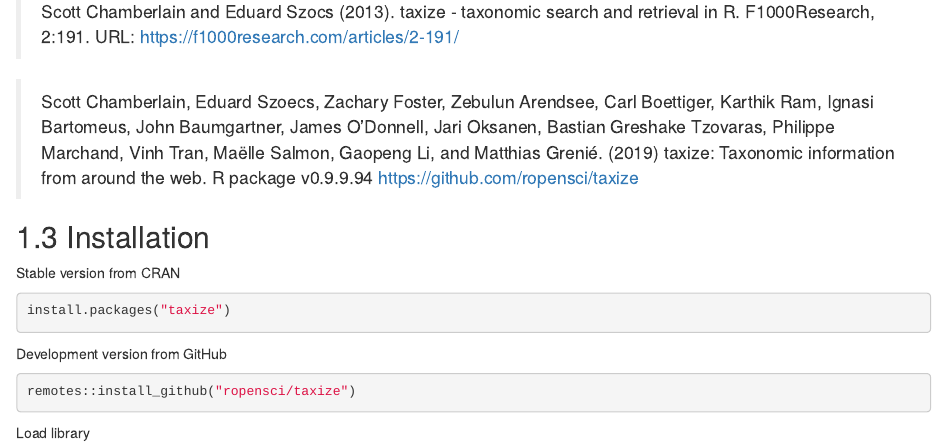
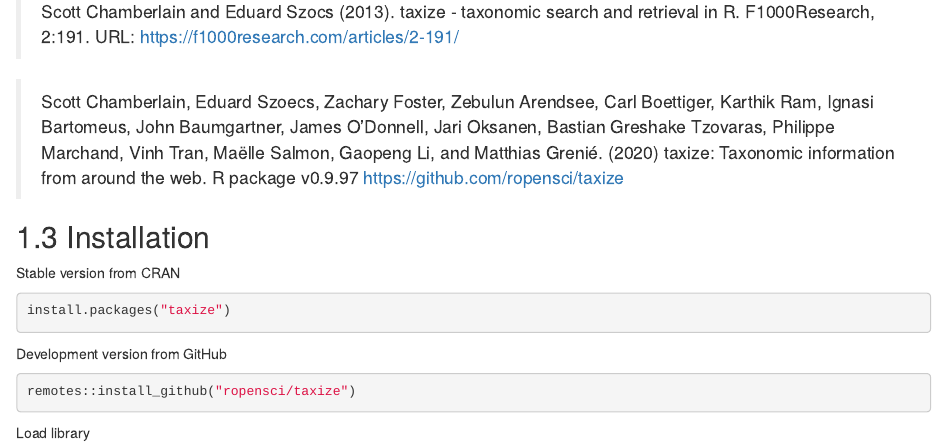
Before and after one commit to ropensci-books/taxize, an R Markdown document (index.Rmd): the page in a window 1100 px wide, from 450 px down. Rendered offline with R 4.5, knitr and Pandoc, with nearby package versions; drawn as R Markdown's standard HTML page in place of the format the file asks for; a font, style sheet, LaTeX package, included part or bibliography that could not be used is replaced or left out.

Commit message:
update book for newest taxize version

```diff
--- a/index.Rmd
+++ b/index.Rmd
@@ -36,8 +36,8 @@ scientific to common names and vice versa, and more.
 > Carl Boettiger, Karthik Ram, Ignasi Bartomeus, John Baumgartner,
 > James O'Donnell, Jari Oksanen, Bastian Greshake Tzovaras,
 > Philippe Marchand, Vinh Tran, Maëlle Salmon, Gaopeng Li,
-> and Matthias Grenié. (2019) taxize: Taxonomic information from
-> around the web. R package v0.9.9.94 https://github.com/ropensci/taxize
+> and Matthias Grenié. (2020) taxize: Taxonomic information from
+> around the web. R package v0.9.97 https://github.com/ropensci/taxize
 
 ## Installation
 
```
Also changed, not shown: docs/search_index.json, 16 other files.
